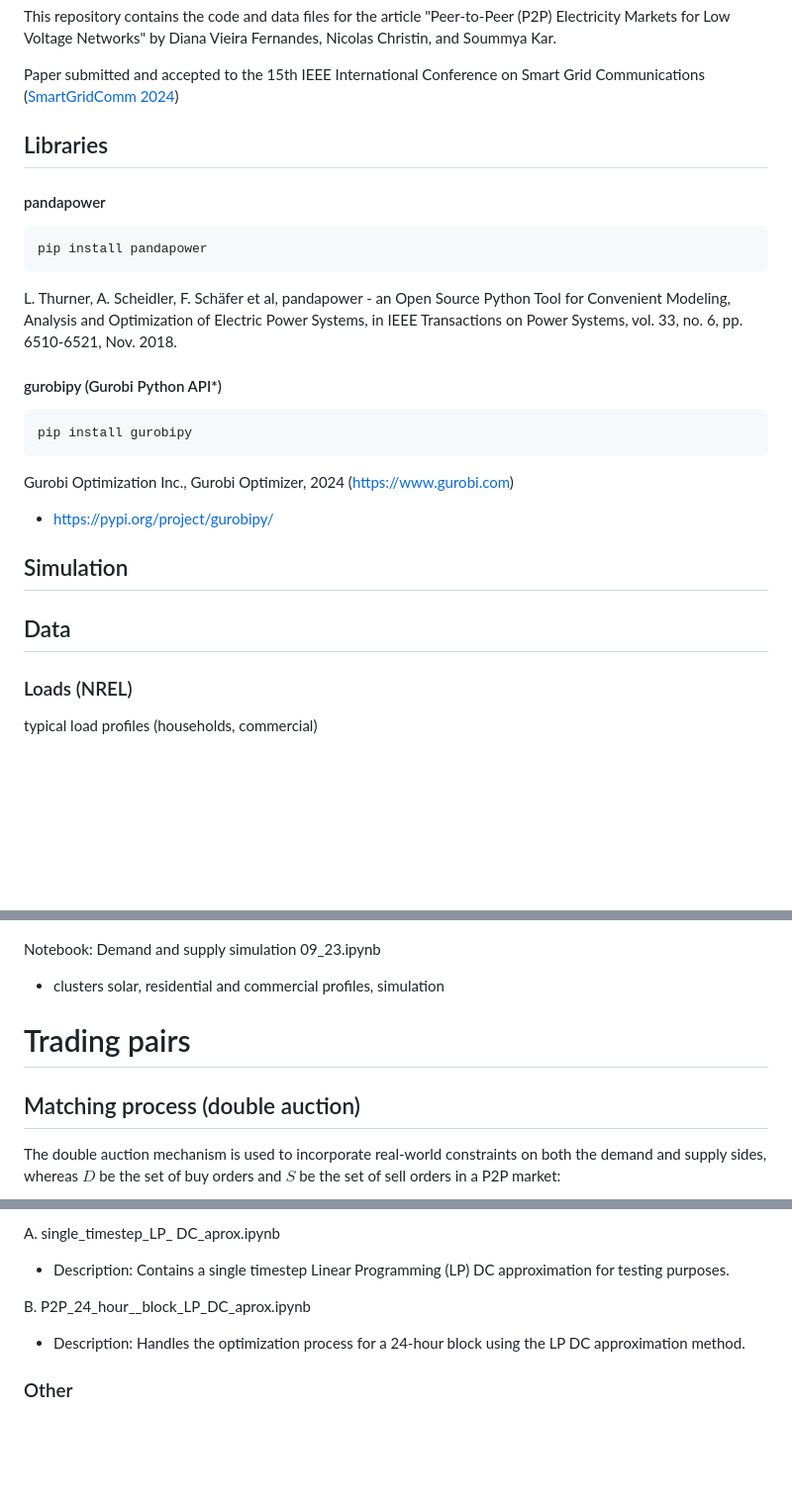
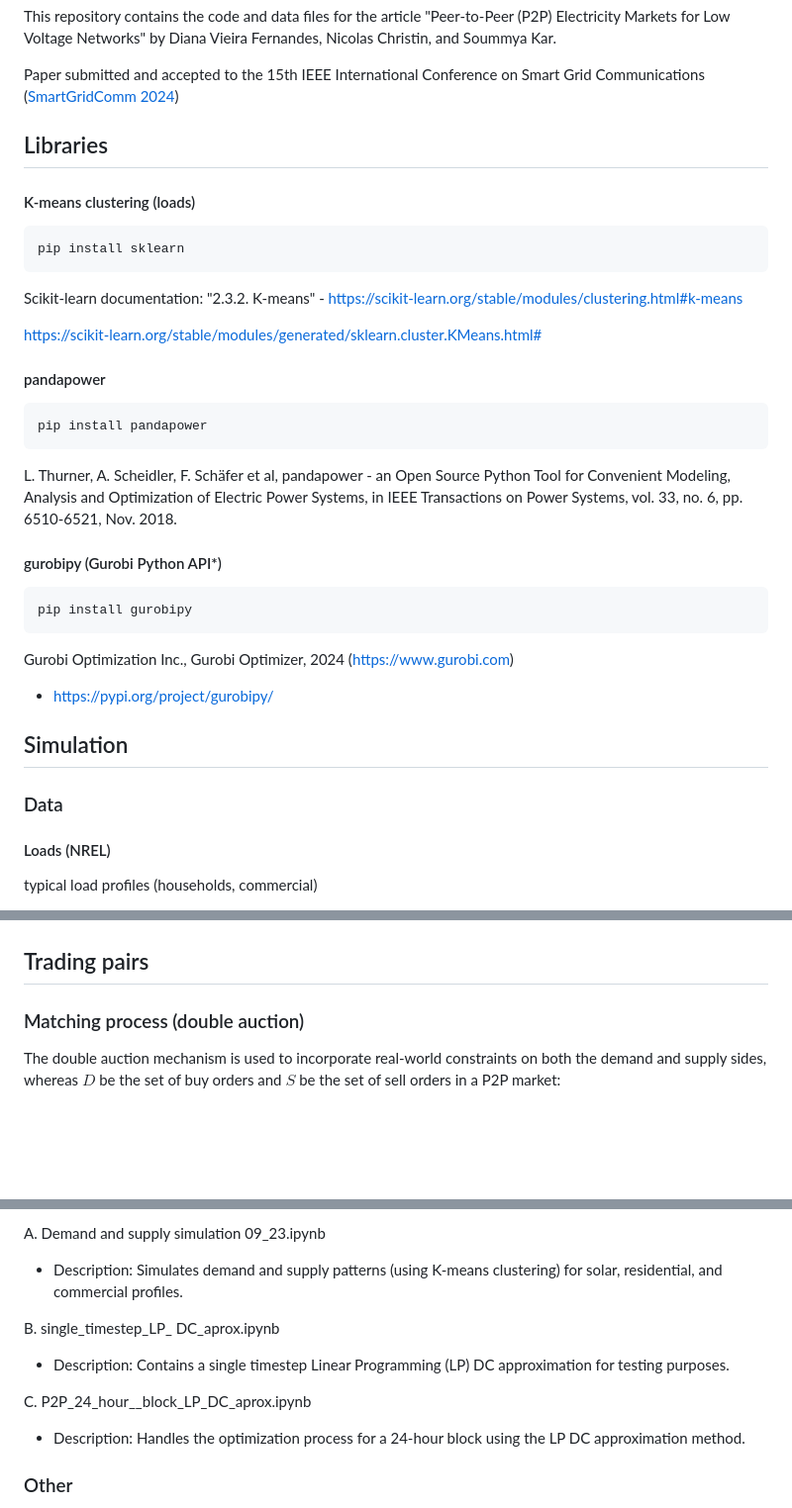
Before and after one commit to d-vf/P2PEnergyTrading, a Markdown page: README.md, 3 parts joined by grey strips. Shown at 99% size. Rendered like a GitHub page; blank space fills up the shorter version.

````diff
--- a/README.md
+++ b/README.md
@@ -8,6 +8,16 @@ Paper submitted and accepted to the 15th IEEE International Conference on Smart
 
 ## Libraries
 
+#### K-means clustering (loads)
+
+```
+pip install sklearn
+```
+
+Scikit-learn documentation: "2.3.2. K-means" - https://scikit-learn.org/stable/modules/clustering.html#k-means
+
+https://scikit-learn.org/stable/modules/generated/sklearn.cluster.KMeans.html#
+
 #### pandapower
 
 ```
@@ -16,7 +26,6 @@ pip install pandapower
 L. Thurner, A. Scheidler, F. Schäfer et al, pandapower - an Open Source Python Tool for Convenient Modeling, Analysis and Optimization of Electric Power Systems, in IEEE Transactions on Power Systems, vol. 33, no. 6, pp. 6510-6521, Nov. 2018.
 
 #### gurobipy (Gurobi Python API*)
-
 
 ```
 pip install gurobipy
@@ -29,9 +38,9 @@ Gurobi Optimization Inc., Gurobi Optimizer, 2024 (https://www.gurobi.com)
 
 ## Simulation
 
-## Data
+### Data
 
-###  Loads (NREL)
+####  Loads (NREL)
 
 typical load profiles (households, commercial)
 
@@ -71,12 +80,9 @@ https://nrel.github.io/PyDSS/Extended%20controls%20library.html
 
   <img src="https://raw.githubusercontent.com/d-vf/P2PEnergyTrading/main/Assets/80_network.png" alt="network_80" width="50%">
 
-Notebook: Demand and supply simulation 09_23.ipynb
-   * clusters solar, residential and commercial profiles, simulation
+## Trading pairs
 
-# Trading pairs
-
- ## Matching process (double auction)
+### Matching process (double auction)
 The double auction mechanism is used to incorporate real-world constraints on both the demand and supply sides, whereas $D$ be the set of buy orders and $S$ be the set of sell orders in a P2P market:
 
 * Buy orders: $D = \{ (d_1, p^d_1, q^d_1), \ldots, (d_n, d^b_n, d^b_n) \}$ where each tuple represents a buy order with identifier $d_i$, a willing-to-pay price $p^d_i$, and a desired quantity $q^d_i$.
@@ -182,10 +188,15 @@ def run_optimization(net, B, adj_matrix, matches_hour):
 
-A. single_timestep_LP_ DC_aprox.ipynb
+A. Demand and supply simulation 09_23.ipynb
+
+ * Description:  Simulates demand and supply patterns (using K-means clustering) for solar, residential, and commercial profiles.
+
+
+B. single_timestep_LP_ DC_aprox.ipynb
 
    * Description: Contains a single timestep Linear Programming (LP) DC approximation for testing purposes.
 
 
-B. P2P_24_hour__block_LP_DC_aprox.ipynb
+C. P2P_24_hour__block_LP_DC_aprox.ipynb
 
    * Description: Handles the optimization process for a 24-hour block using the LP DC approximation method.
 
````
Also changed, not shown: other parts of README.md (+7 -7 lines).
